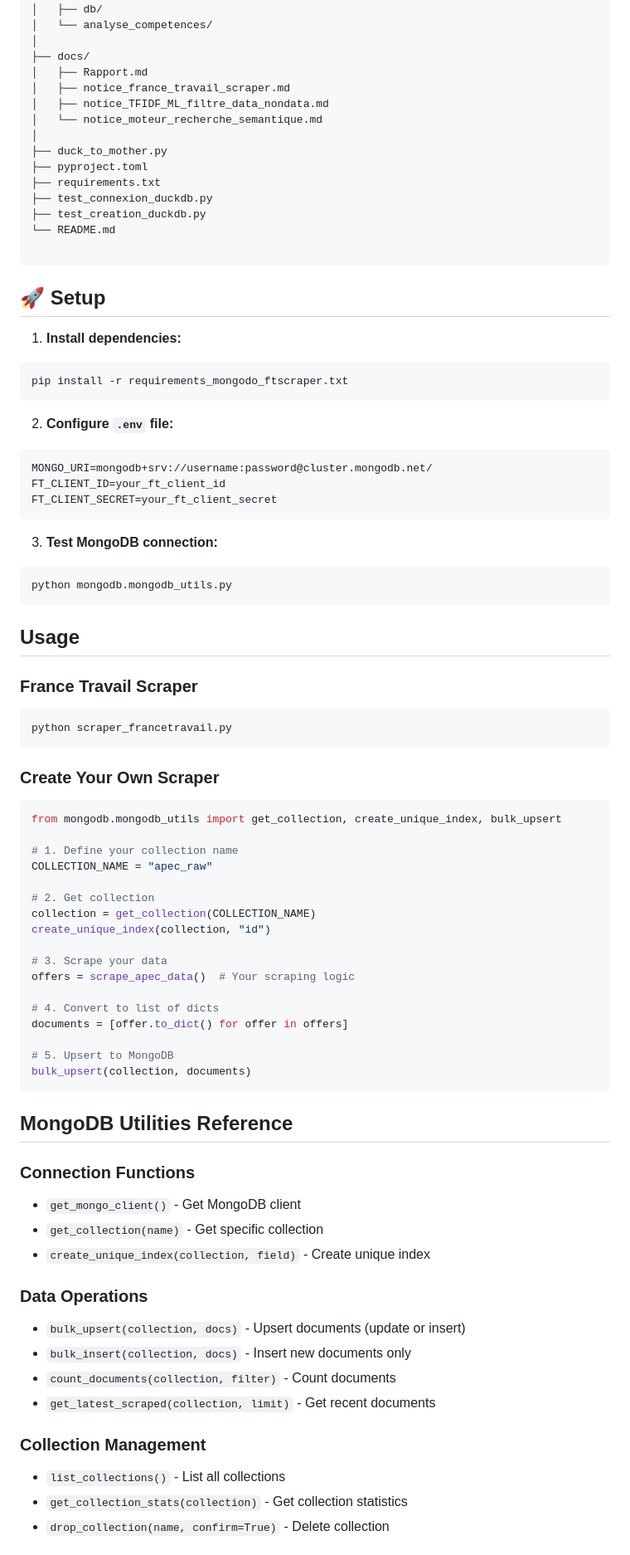
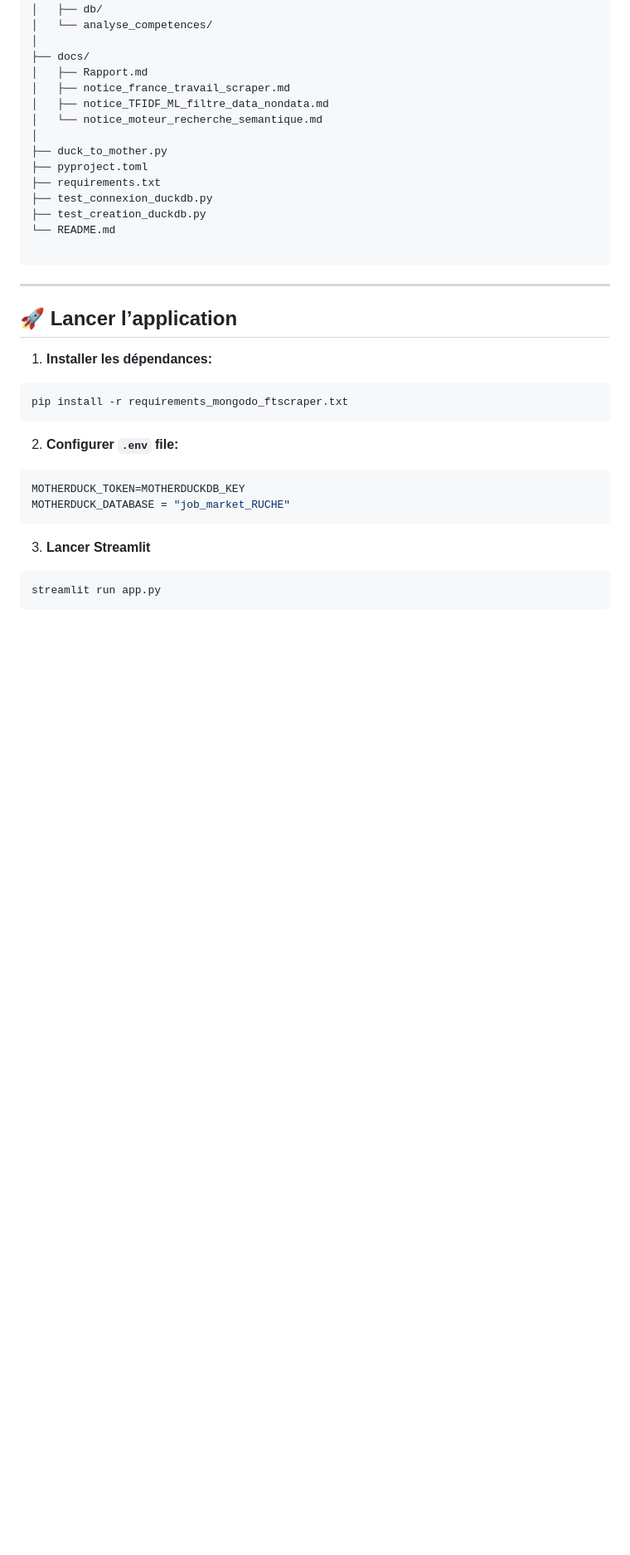
Before and after one commit to YassineCHN/SISE_RUCHE, a Markdown page: README.md, the part around one of its changes. Shown at 83% size. Rendered like a GitHub page; blank space fills up the shorter version.

Commit message:
Revise README setup instructions and remove usage examples
Updated the README to reflect changes in setup instructions, including language translations and modifications to the MongoDB configuration. Removed sections related to usage and MongoDB utilities for clarity.

````diff
--- a/README.md
+++ b/README.md
@@ -162,69 +162,23 @@ RUCHE/
 └── README.md
 
 ```
+---
 
-## 🚀 Setup
+## 🚀 Lancer l’application
 
-1. **Install dependencies:**
+1. **Installer les dépendances:**
 ```bash
 pip install -r requirements_mongodo_ftscraper.txt
 ```
 
-2. **Configure `.env` file:**
+2. **Configurer `.env` file:**
 ```env
-MONGO_URI=mongodb+srv://username:password@cluster.mongodb.net/
-FT_CLIENT_ID=your_ft_client_id
-FT_CLIENT_SECRET=your_ft_client_secret
+MOTHERDUCK_TOKEN=MOTHERDUCKDB_KEY
+MOTHERDUCK_DATABASE = "job_market_RUCHE"
 ```
 
-3. **Test MongoDB connection:**
+3. **Lancer Streamlit**
 ```bash
-python mongodb.mongodb_utils.py
+streamlit run app.py
 ```
 
-## Usage
-
-### France Travail Scraper
-```bash
-python scraper_francetravail.py
-```
-
-### Create Your Own Scraper
-```python
-from mongodb.mongodb_utils import get_collection, create_unique_index, bulk_upsert
-
-# 1. Define your collection name
-COLLECTION_NAME = "apec_raw"
-
-# 2. Get collection
-collection = get_collection(COLLECTION_NAME)
-create_unique_index(collection, "id")
-
-# 3. Scrape your data
-offers = scrape_apec_data()  # Your scraping logic
-
-# 4. Convert to list of dicts
-documents = [offer.to_dict() for offer in offers]
-
-# 5. Upsert to MongoDB
-bulk_upsert(collection, documents)
-```
-
-## MongoDB Utilities Reference
-
-### Connection Functions
-- `get_mongo_client()` - Get MongoDB client
-- `get_collection(name)` - Get specific collection
-- `create_unique_index(collection, field)` - Create unique index
-
-### Data Operations
-- `bulk_upsert(collection, docs)` - Upsert documents (update or insert)
-- `bulk_insert(collection, docs)` - Insert new documents only
-- `count_documents(collection, filter)` - Count documents
-- `get_latest_scraped(collection, limit)` - Get recent documents
-
-### Collection Management
-- `list_collections()` - List all collections
-- `get_collection_stats(collection)` - Get collection statistics
-- `drop_collection(name, confirm=True)` - Delete collection
-
````
Also changed, not shown: other parts of README.md (+1 -27 lines).
